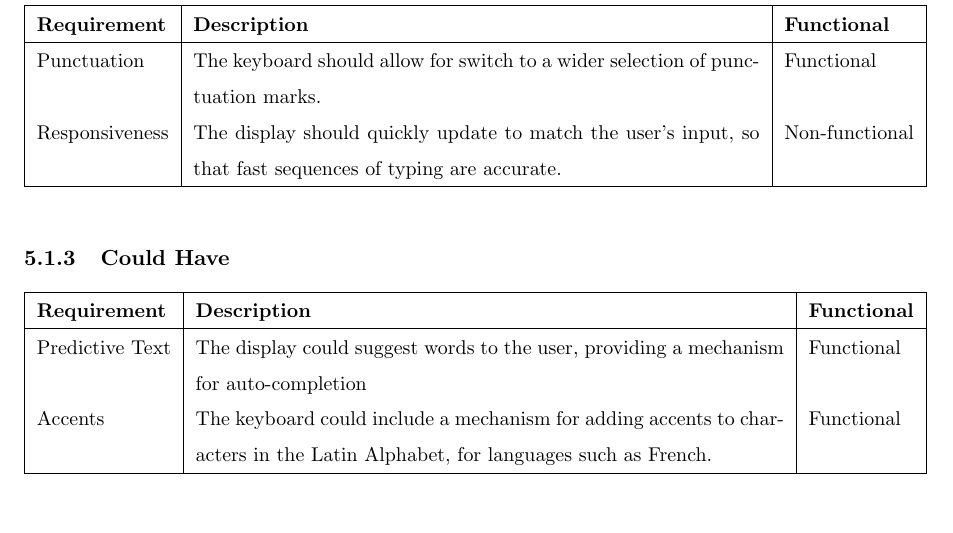
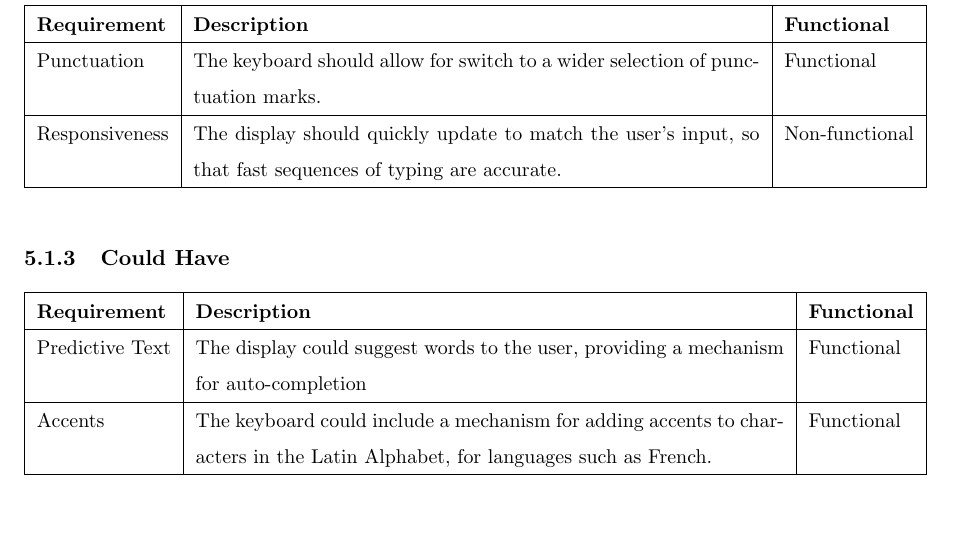
Before and after one commit to ANuclearError/GameControllerInput, a LaTeX document (doc/report/report.tex, which reads doc/report/tex/requirements.tex): part of page 11 of 18, cut so that both start at the same text. Compiled offline with pdfLaTeX.

Commit message:
Added a few more hlines

```diff
--- a/doc/report/tex/requirements.tex
+++ b/doc/report/tex/requirements.tex
@@ -66,6 +66,7 @@ requirements tables show the before and after affect of the user testing.
  \hline
  Punctuation & The keyboard should allow for switch to a wider selection of
  punctuation marks. & Functional \\
+ \hline
  Responsiveness & The display should quickly update to match the user's input,
  so that fast sequences of typing are accurate. & Non-functional \\
  \hline
@@ -83,6 +84,7 @@ requirements tables show the before and after affect of the user testing.
  \hline
  Predictive Text & The display could suggest words to the user, providing a
  mechanism for auto-completion & Functional \\
+ \hline
  Accents & The keyboard could include a mechanism for adding accents to
  characters in the Latin Alphabet, for languages such as French. & Functional \\
  \hline
```
